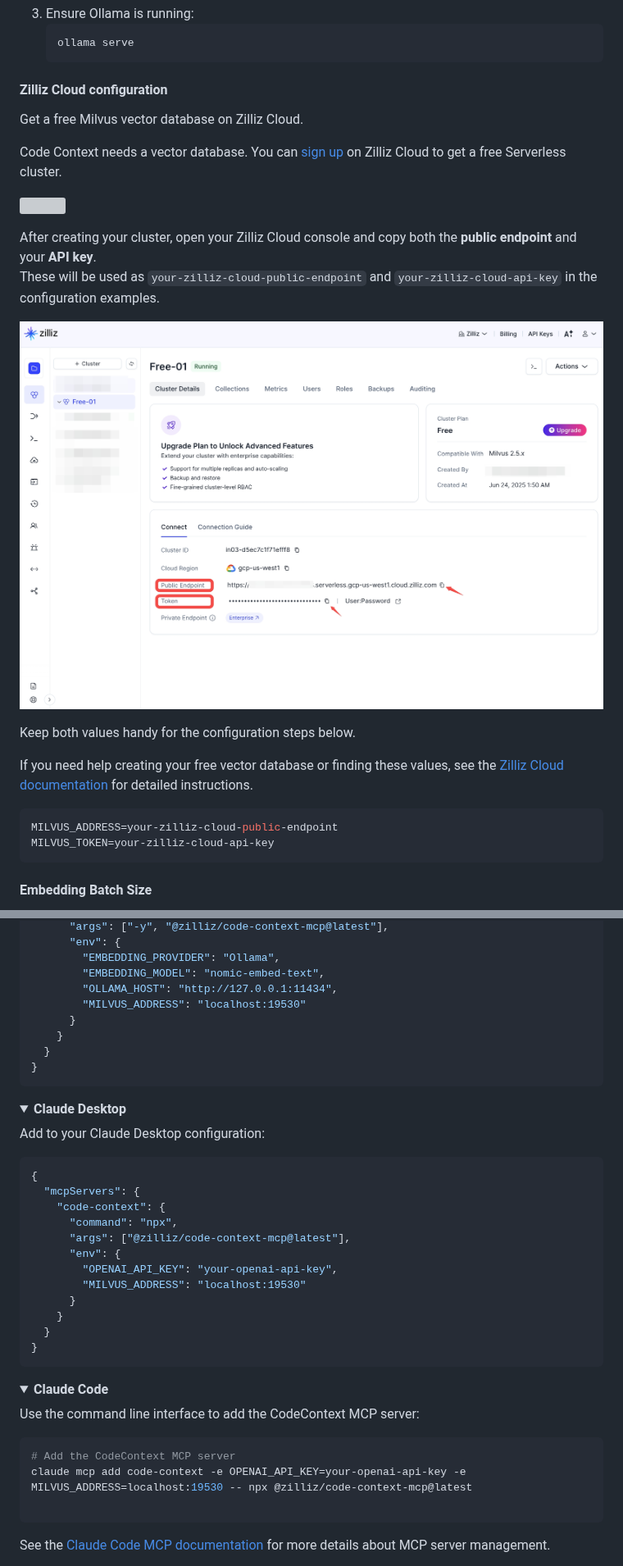
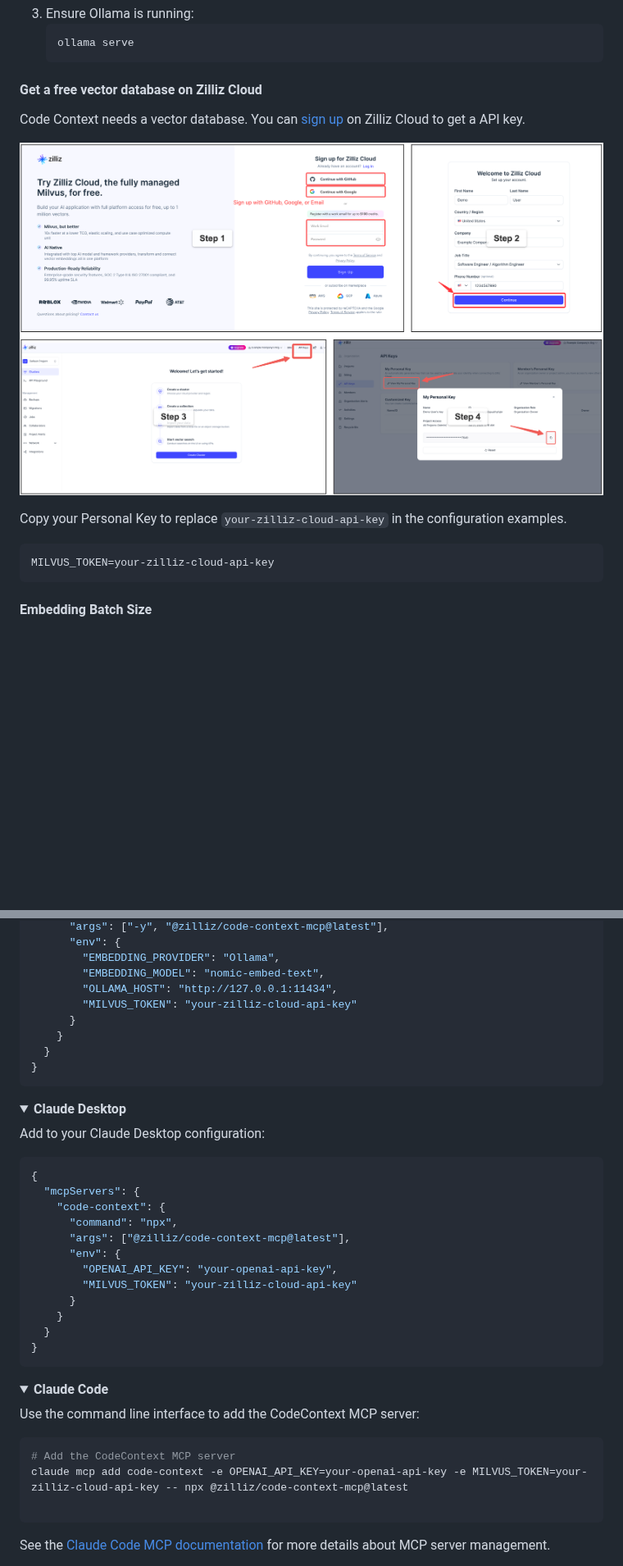
Before and after one commit to zilliztech/claude-context, a Markdown page: packages/mcp/README.md, 2 parts joined by grey strips. Shown at 82% size. GitHub-like rendering; pictures changed too: assets/signup_and_get_apikey.png (added); folded sections open; blank space fills up the shorter version; grey boxes are pictures that could not be loaded.

````diff
--- a/packages/mcp/README.md
+++ b/packages/mcp/README.md
@@ -146,24 +146,15 @@ OLLAMA_HOST=http://127.0.0.1:11434
 
 </details>
 
-#### Zilliz Cloud configuration
-Get a free Milvus vector database on Zilliz Cloud.
+#### Get a free vector database on Zilliz Cloud
 
-Code Context needs a vector database. You can [sign up](https://cloud.zilliz.com/signup?utm_source=github&utm_medium=referral&utm_campaign=2507-codecontext-readme) on Zilliz Cloud to get a free Serverless cluster.
+Code Context needs a vector database. You can [sign up](https://cloud.zilliz.com/signup?utm_source=github&utm_medium=referral&utm_campaign=2507-codecontext-readme) on Zilliz Cloud to get a API key.
 
-![](../../assets/signup_and_create_cluster.jpeg)
+![](../../assets/signup_and_get_apikey.png)
 
-After creating your cluster, open your Zilliz Cloud console and copy both the **public endpoint** and your **API key**.
-These will be used as `your-zilliz-cloud-public-endpoint` and `your-zilliz-cloud-api-key` in the configuration examples.
-
-![Zilliz Cloud Dashboard](../../assets/zilliz_cloud_dashboard.jpeg)
-
-Keep both values handy for the configuration steps below.
-
-If you need help creating your free vector database or finding these values, see the [Zilliz Cloud documentation](https://docs.zilliz.com/docs/create-cluster) for detailed instructions.
+Copy your Personal Key to replace `your-zilliz-cloud-api-key` in the configuration examples.
 
 ```bash
-MILVUS_ADDRESS=your-zilliz-cloud-public-endpoint
 MILVUS_TOKEN=your-zilliz-cloud-api-key
 ```
 
@@ -271,7 +260,7 @@ Pasting the following configuration into your Cursor `~/.cursor/mcp.json` file i
         "EMBEDDING_PROVIDER": "Ollama",
         "EMBEDDING_MODEL": "nomic-embed-text",
         "OLLAMA_HOST": "http://127.0.0.1:11434",
-        "MILVUS_ADDRESS": "localhost:19530"
+        "MILVUS_TOKEN": "your-zilliz-cloud-api-key"
       }
     }
   }
@@ -293,7 +282,7 @@ Add to your Claude Desktop configuration:
       "args": ["@zilliz/code-context-mcp@latest"],
       "env": {
         "OPENAI_API_KEY": "your-openai-api-key",
-        "MILVUS_ADDRESS": "localhost:19530"
+        "MILVUS_TOKEN": "your-zilliz-cloud-api-key"
       }
     }
   }
@@ -309,7 +298,7 @@ Use the command line interface to add the CodeContext MCP server:
 
 ```bash
 # Add the CodeContext MCP server
-claude mcp add code-context -e OPENAI_API_KEY=your-openai-api-key -e MILVUS_ADDRESS=localhost:19530 -- npx @zilliz/code-context-mcp@latest
+claude mcp add code-context -e OPENAI_API_KEY=your-openai-api-key -e MILVUS_TOKEN=your-zilliz-cloud-api-key -- npx @zilliz/code-context-mcp@latest
 
 ```
 
````
Also changed, not shown: other parts of packages/mcp/README.md (+10 -12 lines), README.md (+9 -18 lines), packages/core/README.md (+2 -1 lines).
